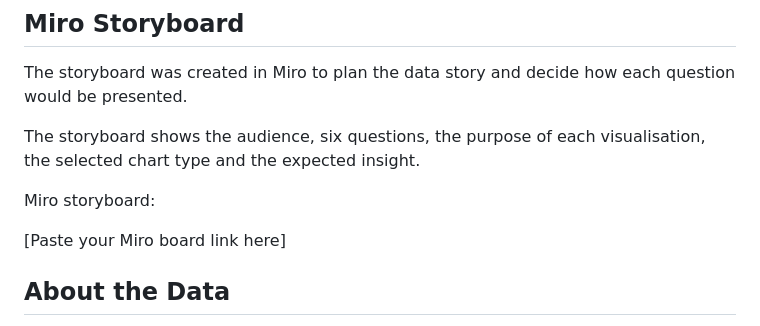
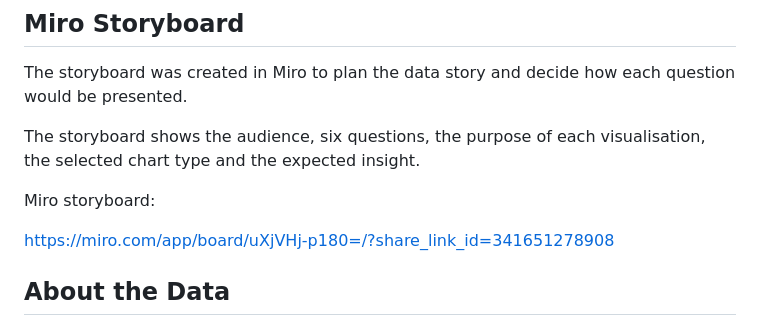
Before and after one commit to Bernice0206/T01-a--ApplianceEnergyWebsite, a Markdown page: README.md, the part around the change. Drawn GitHub-style.

```diff
--- a/README.md
+++ b/README.md
@@ -65,7 +65,7 @@ The storyboard shows the audience, six questions, the purpose of each visualisat
 
 Miro storyboard:
 
-[Paste your Miro board link here]
+https://miro.com/app/board/uXjVHj-p180=/?share_link_id=341651278908
 
 ## About the Data
 
```
